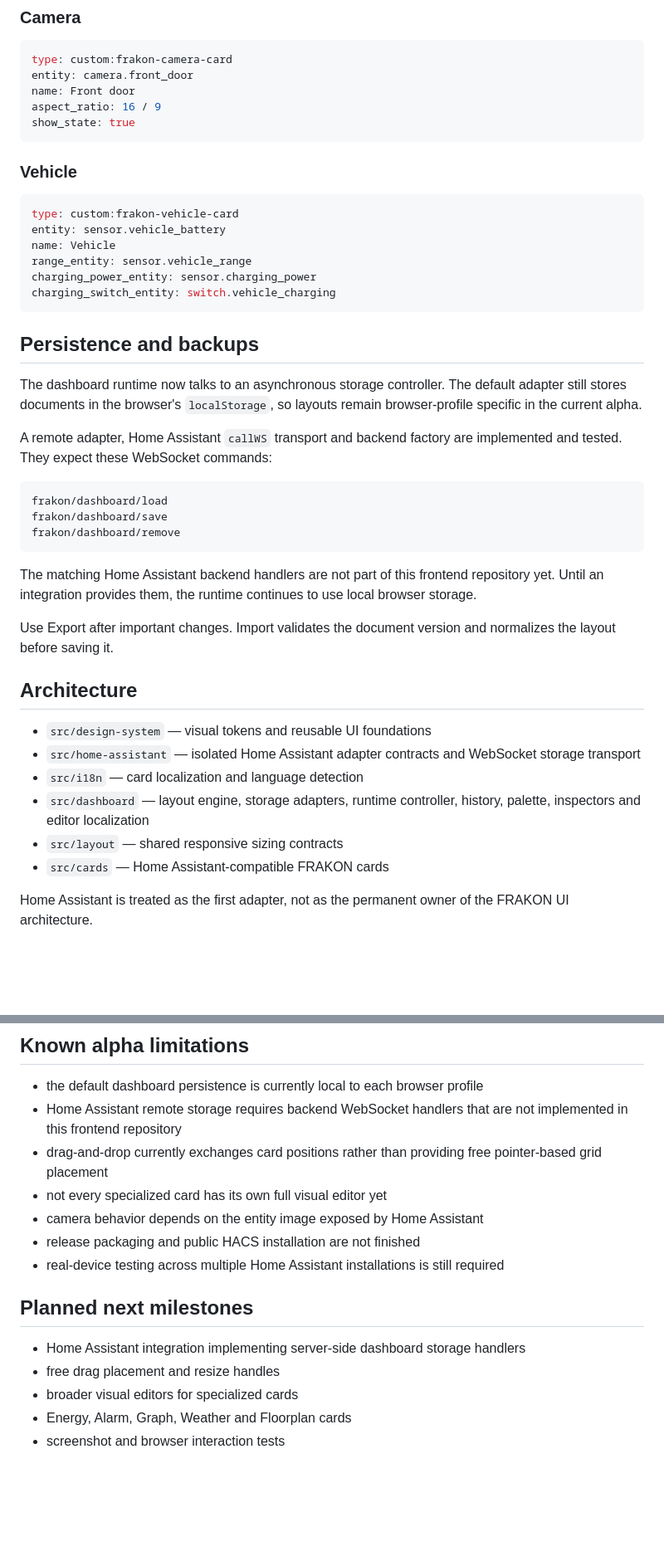
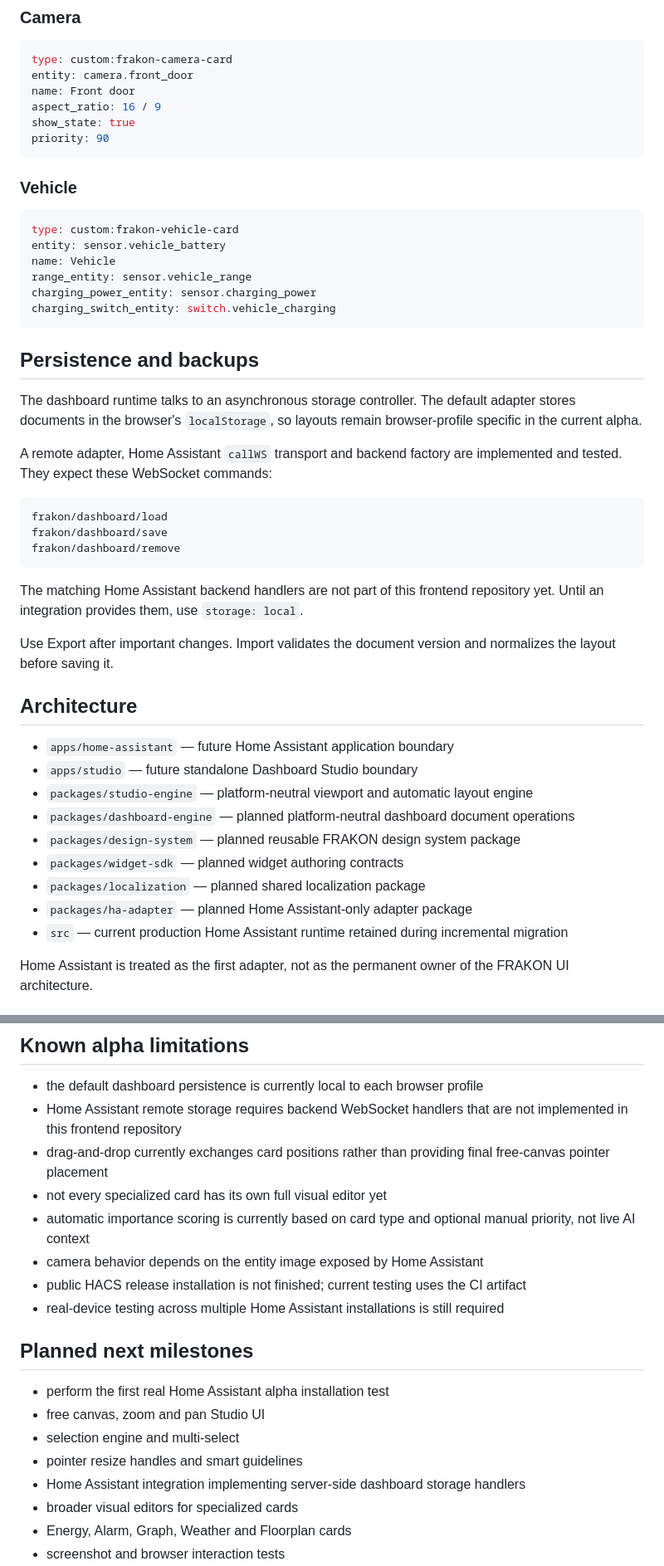
Before and after one commit to Krlesul/frakon-dashboard, a Markdown page: README.md, 2 parts joined by grey strips. Shown at 83% size. Drawn GitHub-style; blank space fills up the shorter version.

````diff
--- a/README.md
+++ b/README.md
@@ -160,6 +169,7 @@ entity: camera.front_door
 name: Front door
 aspect_ratio: 16 / 9
 show_state: true
+priority: 90
 ```
 
 ### Vehicle
@@ -175,7 +185,7 @@ charging_switch_entity: switch.vehicle_charging
 
 ## Persistence and backups
 
-The dashboard runtime now talks to an asynchronous storage controller. The default adapter still stores documents in the browser's `localStorage`, so layouts remain browser-profile specific in the current alpha.
+The dashboard runtime talks to an asynchronous storage controller. The default adapter stores documents in the browser's `localStorage`, so layouts remain browser-profile specific in the current alpha.
 
 A remote adapter, Home Assistant `callWS` transport and backend factory are implemented and tested. They expect these WebSocket commands:
 
@@ -185,18 +195,21 @@ frakon/dashboard/save
 frakon/dashboard/remove
 ```
 
-The matching Home Assistant backend handlers are not part of this frontend repository yet. Until an integration provides them, the runtime continues to use local browser storage.
+The matching Home Assistant backend handlers are not part of this frontend repository yet. Until an integration provides them, use `storage: local`.
 
 Use Export after important changes. Import validates the document version and normalizes the layout before saving it.
 
 ## Architecture
 
-- `src/design-system` — visual tokens and reusable UI foundations
-- `src/home-assistant` — isolated Home Assistant adapter contracts and WebSocket storage transport
-- `src/i18n` — card localization and language detection
-- `src/dashboard` — layout engine, storage adapters, runtime controller, history, palette, inspectors and editor localization
-- `src/layout` — shared responsive sizing contracts
-- `src/cards` — Home Assistant-compatible FRAKON cards
+- `apps/home-assistant` — future Home Assistant application boundary
+- `apps/studio` — future standalone Dashboard Studio boundary
+- `packages/studio-engine` — platform-neutral viewport and automatic layout engine
+- `packages/dashboard-engine` — planned platform-neutral dashboard document operations
+- `packages/design-system` — planned reusable FRAKON design system package
+- `packages/widget-sdk` — planned widget authoring contracts
+- `packages/localization` — planned shared localization package
+- `packages/ha-adapter` — planned Home Assistant-only adapter package
+- `src` — current production Home Assistant runtime retained during incremental migration
 
 Home Assistant is treated as the first adapter, not as the permanent owner of the FRAKON UI architecture.
 
@@ -214,16 +227,20 @@ GitHub Actions validates every push and pull request with:
 
 - the default dashboard persistence is currently local to each browser profile
 - Home Assistant remote storage requires backend WebSocket handlers that are not implemented in this frontend repository
-- drag-and-drop currently exchanges card positions rather than providing free pointer-based grid placement
+- drag-and-drop currently exchanges card positions rather than providing final free-canvas pointer placement
 - not every specialized card has its own full visual editor yet
+- automatic importance scoring is currently based on card type and optional manual priority, not live AI context
 - camera behavior depends on the entity image exposed by Home Assistant
-- release packaging and public HACS installation are not finished
+- public HACS release installation is not finished; current testing uses the CI artifact
 - real-device testing across multiple Home Assistant installations is still required
 
 ## Planned next milestones
 
+- perform the first real Home Assistant alpha installation test
+- free canvas, zoom and pan Studio UI
+- selection engine and multi-select
+- pointer resize handles and smart guidelines
 - Home Assistant integration implementing server-side dashboard storage handlers
-- free drag placement and resize handles
 - broader visual editors for specialized cards
 - Energy, Alarm, Graph, Weather and Floorplan cards
 - screenshot and browser interaction tests
````
Also changed, not shown: other parts of README.md (+33 -24 lines).
